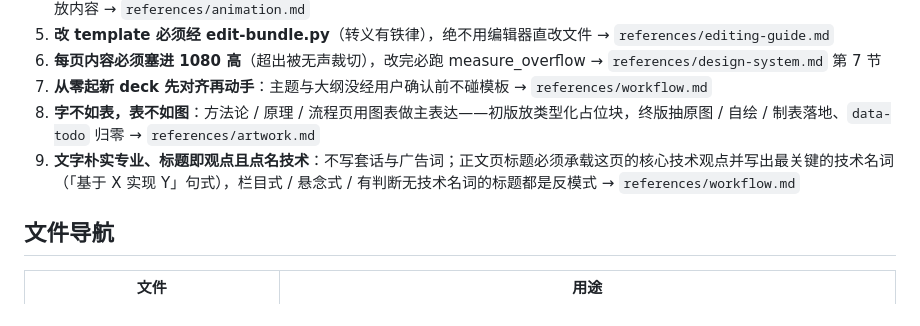
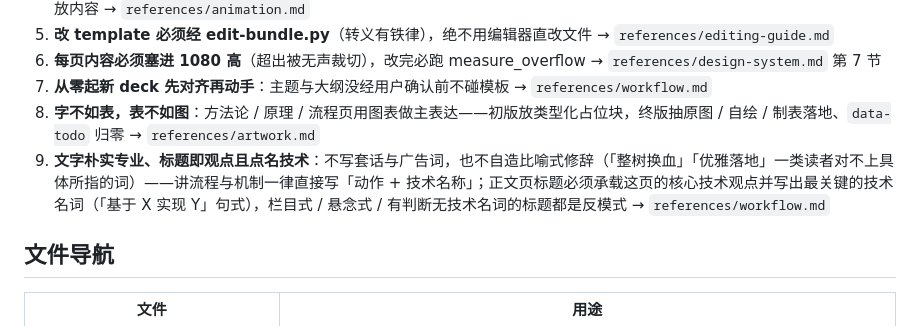
Before and after one commit to StyleAIPro/Nice-Deck, a Markdown page: SKILL.md, the part around the change. Drawn GitHub-style.

```diff
--- a/SKILL.md
+++ b/SKILL.md
@@ -38,7 +38,7 @@ description: Use when creating a new Huawei-red-brand 1920×1080 single-file HTM
 6. **每页内容必须塞进 1080 高**（超出被无声裁切），改完必跑 measure_overflow → `references/design-system.md` 第 7 节
 7. **从零起新 deck 先对齐再动手**：主题与大纲没经用户确认前不碰模板 → `references/workflow.md`
 8. **字不如表，表不如图**：方法论 / 原理 / 流程页用图表做主表达——初版放类型化占位块，终版抽原图 / 自绘 / 制表落地、`data-todo` 归零 → `references/artwork.md`
-9. **文字朴实专业、标题即观点且点名技术**：不写套话与广告词；正文页标题必须承载这页的核心技术观点并写出最关键的技术名词（「基于 X 实现 Y」句式），栏目式 / 悬念式 / 有判断无技术名词的标题都是反模式 → `references/workflow.md`
+9. **文字朴实专业、标题即观点且点名技术**：不写套话与广告词，也不自造比喻式修辞（「整树换血」「优雅落地」一类读者对不上具体所指的词）——讲流程与机制一律直接写「动作 + 技术名称」；正文页标题必须承载这页的核心技术观点并写出最关键的技术名词（「基于 X 实现 Y」句式），栏目式 / 悬念式 / 有判断无技术名词的标题都是反模式 → `references/workflow.md`
 
 ## 文件导航
 
```
Also changed, not shown: references/workflow.md (+2 -1 lines).
